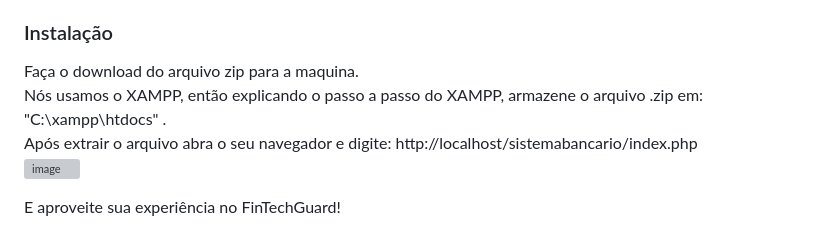
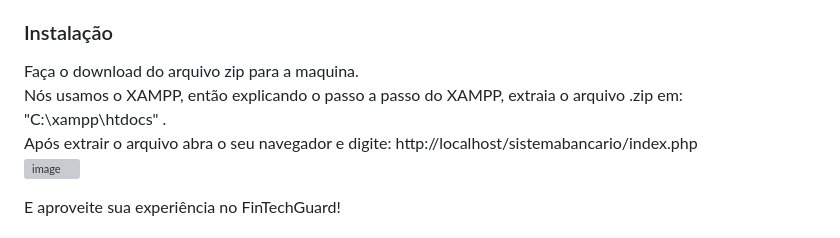
Before and after one commit to Kazechiro/sistema_bancario, a Markdown page: README.md, the part around the change. Drawn GitHub-style; grey boxes are pictures that could not be loaded.

Commit message:
só mudei o nome armazene por extraia

```diff
--- a/README.md
+++ b/README.md
@@ -27,7 +27,7 @@ Nossos recursos funcionais são projetados para tornar suas operações bancári
 - Uso de Javascript: O Javascript é usado para aprimorar funcionalidades e verificações.
 ### Instalação
 Faça o download do arquivo zip para a maquina.
-Nós usamos o XAMPP, então explicando o passo a passo do XAMPP, armazene o arquivo .zip em: "C:\xampp\htdocs\" .
+Nós usamos o XAMPP, então explicando o passo a passo do XAMPP, extraia o arquivo .zip em: "C:\xampp\htdocs\" .
 Após extrair o arquivo abra o seu navegador e digite: http://localhost/sistemabancario/index.php
 ![image](https://github.com/Kazechiro/sistema_bancario/assets/103601328/96b5cdfe-e88f-4e95-bd31-f2f70da2ebac)
 
```
